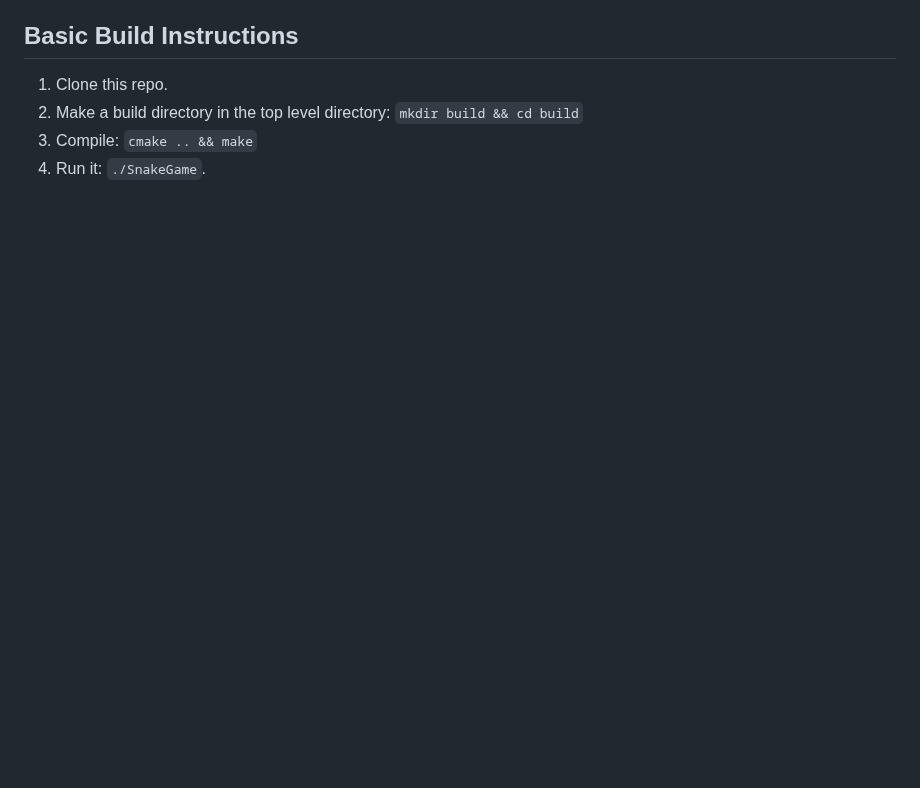
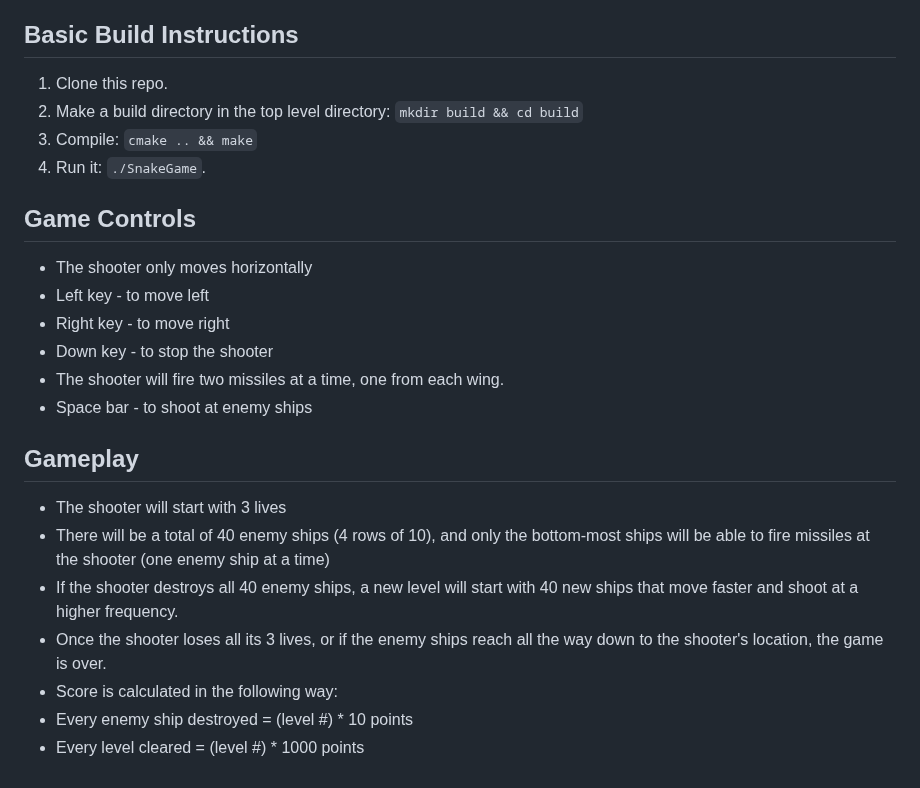
Before and after one commit to udacity/CppND-Capstone-Snake-Game, a Markdown page: README.md, the part around one of its changes. Rendered like a GitHub page; blank space fills up the shorter version.

```diff
--- a/README.md
+++ b/README.md
@@ -29,3 +85,20 @@ In this project, you can build your own C++ application or extend this Snake gam
 2. Make a build directory in the top level directory: `mkdir build && cd build`
 3. Compile: `cmake .. && make`
 4. Run it: `./SnakeGame`.
+
+## Game Controls
+* The shooter only moves horizontally
+ * Left key - to move left
+ * Right key - to move right
+ * Down key - to stop the shooter
+* The shooter will fire two missiles at a time, one from each wing.
+ * Space bar - to shoot at enemy ships
+
+## Gameplay
+* The shooter will start with 3 lives
+* There will be a total of 40 enemy ships (4 rows of 10), and only the bottom-most ships will be able to fire missiles at the shooter (one enemy ship at a time)
+* If the shooter destroys all 40 enemy ships, a new level will start with 40 new ships that move faster and shoot at a higher frequency.
+* Once the shooter loses all its 3 lives, or if the enemy ships reach all the way down to the shooter's location, the game is over.
+* Score is calculated in the following way:
+ * Every enemy ship destroyed = (level #) * 10 points
+ * Every level cleared = (level #) * 1000 points
```
Also changed, not shown: other parts of README.md (+61 -5 lines), shooter_game.png (added), snake_game.gif (deleted), 3 other files.
